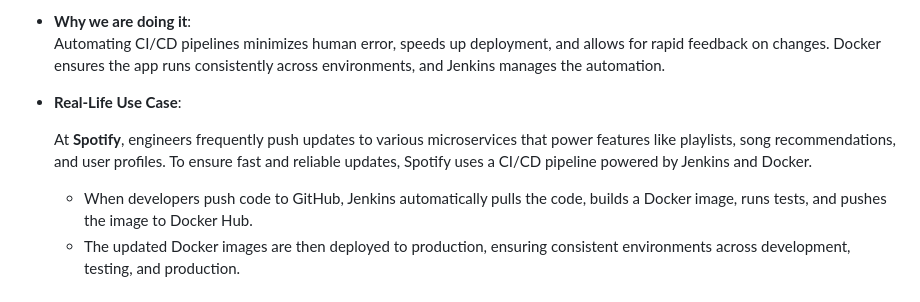
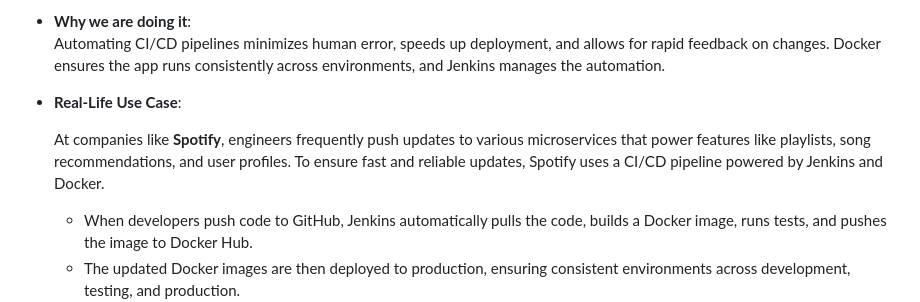
Before and after one commit to swapnilyavalkar/aws-devops-realworld-projects, a Markdown page: 01-CI-CD-Jenkins-Docker/README.md, the part around the change. GitHub-like rendering.

```diff
--- a/01-CI-CD-Jenkins-Docker/README.md
+++ b/01-CI-CD-Jenkins-Docker/README.md
@@ -12,7 +12,7 @@
 
 - **Real-Life Use Case**:
 
-   At **Spotify**, engineers frequently push updates to various microservices that power features like playlists, song recommendations, and user profiles. To ensure fast and reliable updates, Spotify uses a CI/CD pipeline powered by Jenkins and Docker.
+   At companies like **Spotify**, engineers frequently push updates to various microservices that power features like playlists, song recommendations, and user profiles. To ensure fast and reliable updates, Spotify uses a CI/CD pipeline powered by Jenkins and Docker.
 
    - When developers push code to GitHub, Jenkins automatically pulls the code, builds a Docker image, runs tests, and pushes the image to Docker Hub.
    - The updated Docker images are then deployed to production, ensuring consistent environments across development, testing, and production.
```
